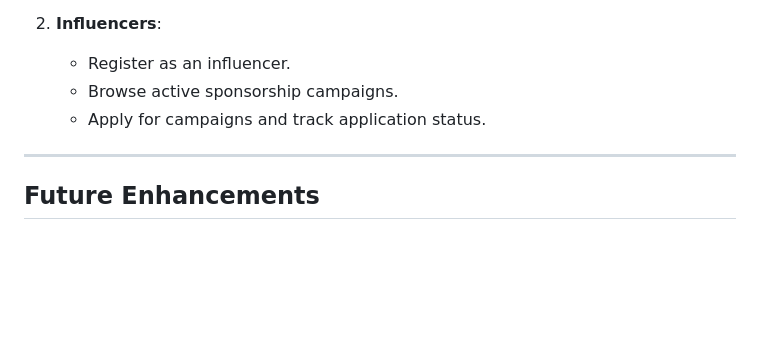
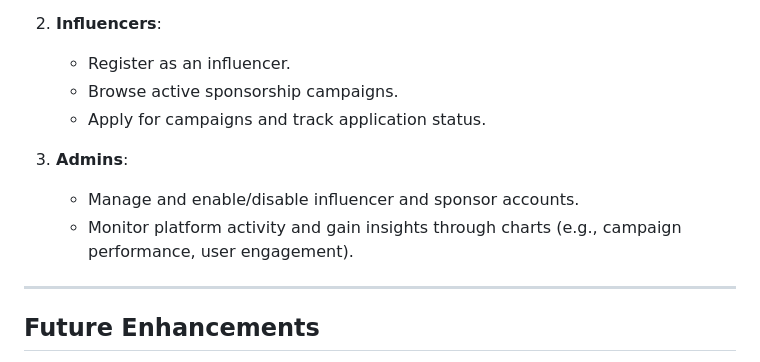
Before and after one commit to TanishaMaheshwari/Influencer-Engagement-and-Sponsor-Coordination-Platform, a Markdown page: README.md, the part around the change. Rendered like a GitHub page; blank space fills up the shorter version.

```diff
--- a/README.md
+++ b/README.md
@@ -109,6 +109,10 @@ Collabify bridges the gap between sponsors and influencers by providing a user-f
    - Browse active sponsorship campaigns.
    - Apply for campaigns and track application status.
 
+3. **Admins**:
+   - Manage and enable/disable influencer and sponsor accounts.
+   - Monitor platform activity and gain insights through charts (e.g., campaign performance, user engagement).
+
 ---
 
 ## **Future Enhancements**
```
